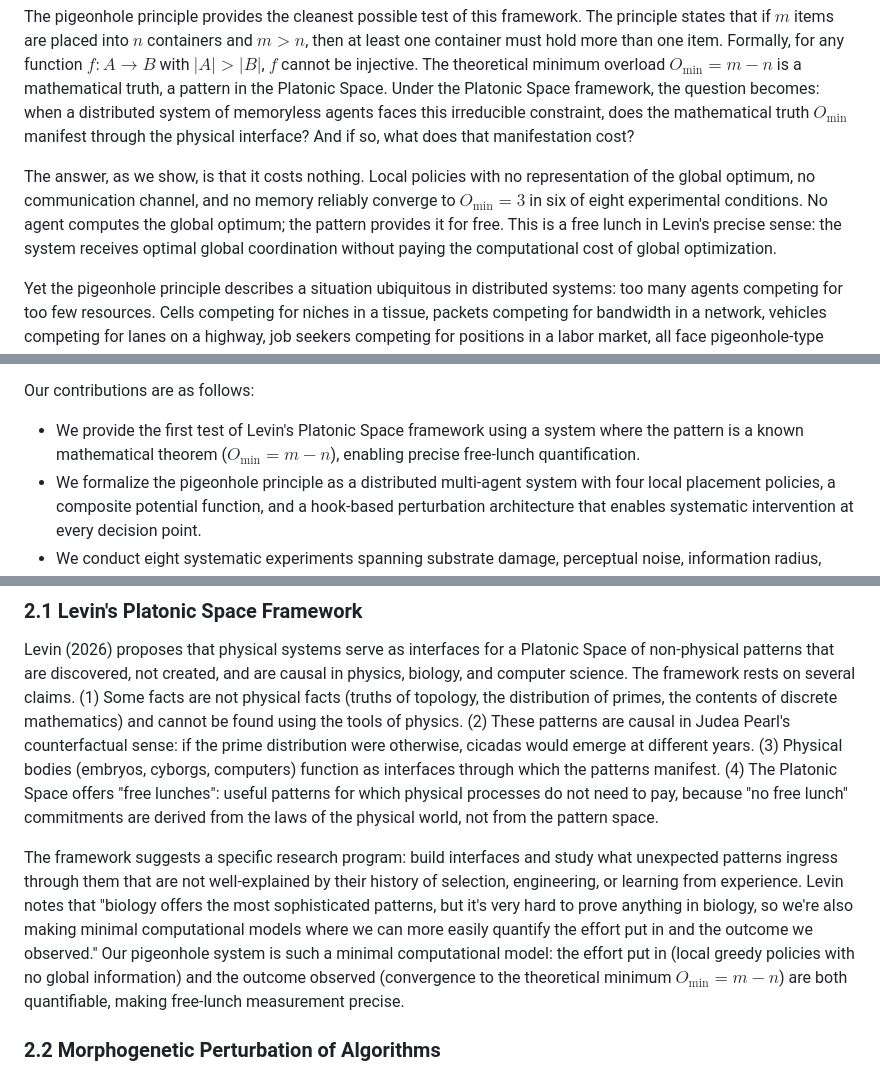
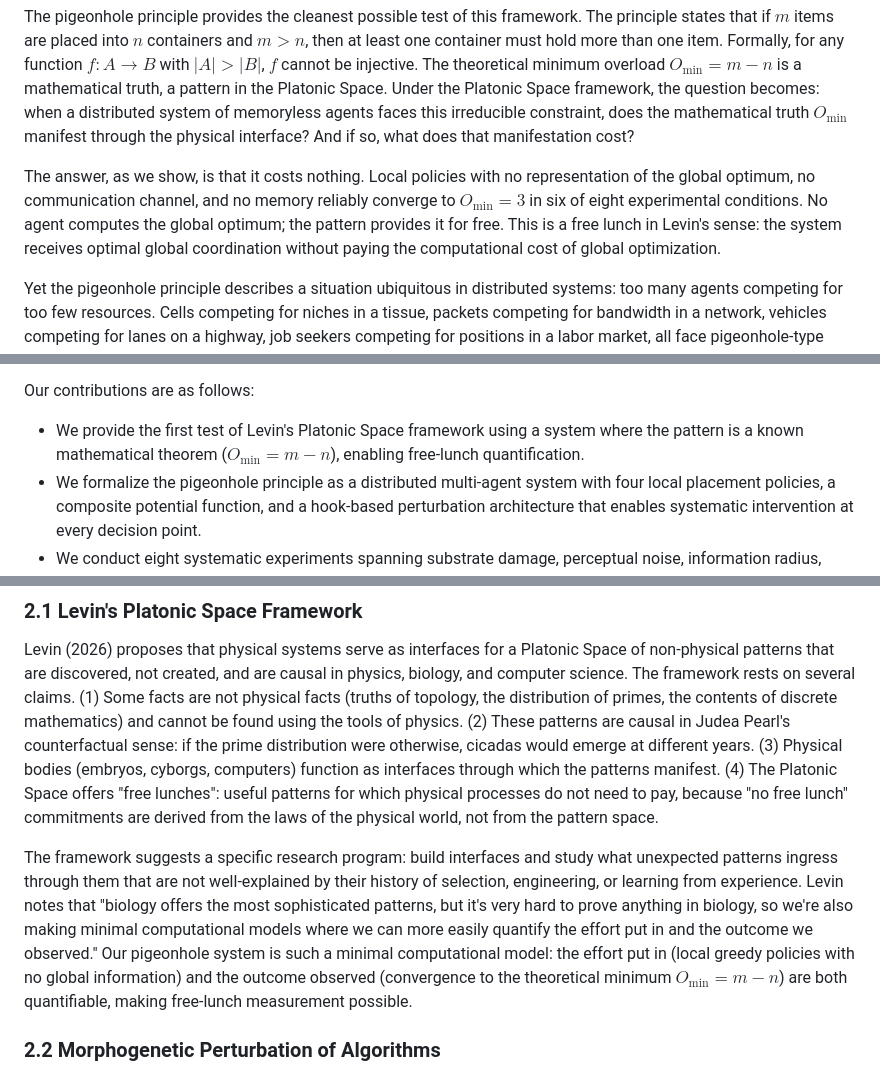
Before and after one commit to piatra-institute/papers-on-faultization-pigeonhole, a Markdown page: docs/PAPER.md, 3 parts joined by grey strips. Drawn GitHub-style.

```diff
--- a/docs/PAPER.md
+++ b/docs/PAPER.md
@@ -19,7 +19,7 @@ Levin (2026) argues that physical systems serve as interfaces for a non-physical
 
 The pigeonhole principle provides the cleanest possible test of this framework. The principle states that if $m$ items are placed into $n$ containers and $m > n$, then at least one container must hold more than one item. Formally, for any function $f: A \to B$ with $|A| > |B|$, $f$ cannot be injective. The theoretical minimum overload $O_{\min} = m - n$ is a mathematical truth, a pattern in the Platonic Space. Under the Platonic Space framework, the question becomes: when a distributed system of memoryless agents faces this irreducible constraint, does the mathematical truth $O_{\min}$ manifest through the physical interface? And if so, what does that manifestation cost?
 
-The answer, as we show, is that it costs nothing. Local policies with no representation of the global optimum, no communication channel, and no memory reliably converge to $O_{\min} = 3$ in six of eight experimental conditions. No agent computes the global optimum; the pattern provides it for free. This is a free lunch in Levin's precise sense: the system receives optimal global coordination without paying the computational cost of global optimization.
+The answer, as we show, is that it costs nothing. Local policies with no representation of the global optimum, no communication channel, and no memory reliably converge to $O_{\min} = 3$ in six of eight experimental conditions. No agent computes the global optimum; the pattern provides it for free. This is a free lunch in Levin's sense: the system receives optimal global coordination without paying the computational cost of global optimization.
 
 Yet the pigeonhole principle describes a situation ubiquitous in distributed systems: too many agents competing for too few resources. Cells competing for niches in a tissue, packets competing for bandwidth in a network, vehicles competing for lanes on a highway, job seekers competing for positions in a labor market, all face pigeonhole-type constraints where some degree of conflict is structurally inevitable. In each of these settings, the mathematical impossibility of conflict-free allocation is a given. The operationally important question is: how faithfully does the physical interface transmit the mathematical truth $O_{\min}$, and what happens when we degrade that interface?
 
@@ -36,7 +36,7 @@ We classify findings into four categories that map directly onto the Platonic Sp
 
 Our contributions are as follows:
 
-- We provide the first test of Levin's Platonic Space framework using a system where the pattern is a known mathematical theorem ($O_{\min} = m - n$), enabling precise free-lunch quantification.
+- We provide the first test of Levin's Platonic Space framework using a system where the pattern is a known mathematical theorem ($O_{\min} = m - n$), enabling free-lunch quantification.
 - We formalize the pigeonhole principle as a distributed multi-agent system with four local placement policies, a composite potential function, and a hook-based perturbation architecture that enables systematic intervention at every decision point.
 - We conduct eight systematic experiments spanning substrate damage, perceptual noise, information radius, policy heterogeneity, dynamic damage/recovery, and substrate deception, with paired statistical analysis and new process metrics for post-failure persistence and deceptive-substrate bias.
 - We demonstrate that local policies achieve global optimality in six of eight conditions, constituting a free lunch: the system channels the mathematical truth $O_{\min}$ without computing it.
@@ -51,7 +51,7 @@ Our contributions are as follows:
 
 Levin (2026) proposes that physical systems serve as interfaces for a Platonic Space of non-physical patterns that are discovered, not created, and are causal in physics, biology, and computer science. The framework rests on several claims. (1) Some facts are not physical facts (truths of topology, the distribution of primes, the contents of discrete mathematics) and cannot be found using the tools of physics. (2) These patterns are causal in Judea Pearl's counterfactual sense: if the prime distribution were otherwise, cicadas would emerge at different years. (3) Physical bodies (embryos, cyborgs, computers) function as interfaces through which the patterns manifest. (4) The Platonic Space offers "free lunches": useful patterns for which physical processes do not need to pay, because "no free lunch" commitments are derived from the laws of the physical world, not from the pattern space.
 
-The framework suggests a specific research program: build interfaces and study what unexpected patterns ingress through them that are not well-explained by their history of selection, engineering, or learning from experience. Levin notes that "biology offers the most sophisticated patterns, but it's very hard to prove anything in biology, so we're also making minimal computational models where we can more easily quantify the effort put in and the outcome we observed." Our pigeonhole system is such a minimal computational model: the effort put in (local greedy policies with no global information) and the outcome observed (convergence to the theoretical minimum $O_{\min} = m - n$) are both quantifiable, making free-lunch measurement precise.
+The framework suggests a specific research program: build interfaces and study what unexpected patterns ingress through them that are not well-explained by their history of selection, engineering, or learning from experience. Levin notes that "biology offers the most sophisticated patterns, but it's very hard to prove anything in biology, so we're also making minimal computational models where we can more easily quantify the effort put in and the outcome we observed." Our pigeonhole system is such a minimal computational model: the effort put in (local greedy policies with no global information) and the outcome observed (convergence to the theoretical minimum $O_{\min} = m - n$) are both quantifiable, making free-lunch measurement possible.
 
 ### 2.2 Morphogenetic Perturbation of Algorithms
 
```
Also changed, not shown: other parts of docs/PAPER.md (+6 -6 lines).
